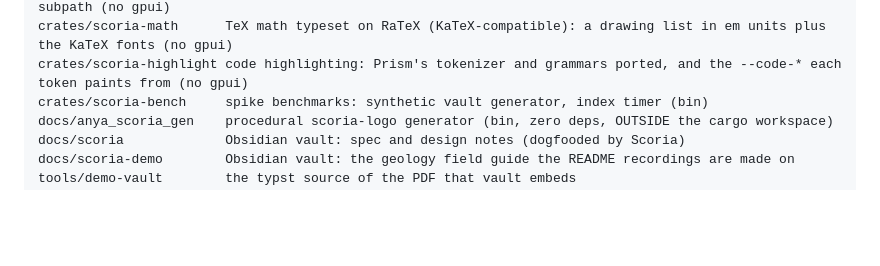
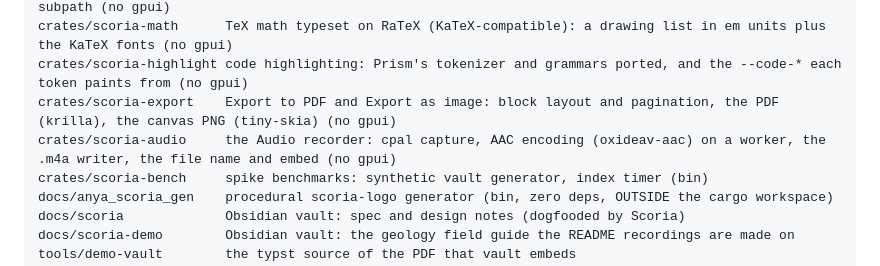
Before and after one commit to ragtux/Scoria, a Markdown page: CLAUDE.md, the part around the change. Rendered like a GitHub page; blank space fills up the shorter version.

Commit message:
List scoria-export and scoria-audio in CLAUDE.md's layout
Co-Authored-By: Claude Opus 5.5 <noreply@anthropic.com>

```diff
--- a/CLAUDE.md
+++ b/CLAUDE.md
@@ -34,6 +34,8 @@ crates/scoria-bases     the Bases expression language: statements parsed into Ob
 crates/scoria-pdf       PDF rendering on hayro: pages to RGBA, outline, title, page text, the #page= subpath (no gpui)
 crates/scoria-math      TeX math typeset on RaTeX (KaTeX-compatible): a drawing list in em units plus the KaTeX fonts (no gpui)
 crates/scoria-highlight code highlighting: Prism's tokenizer and grammars ported, and the --code-* each token paints from (no gpui)
+crates/scoria-export    Export to PDF and Export as image: block layout and pagination, the PDF (krilla), the canvas PNG (tiny-skia) (no gpui)
+crates/scoria-audio     the Audio recorder: cpal capture, AAC encoding (oxideav-aac) on a worker, the .m4a writer, the file name and embed (no gpui)
 crates/scoria-bench     spike benchmarks: synthetic vault generator, index timer (bin)
 docs/anya_scoria_gen    procedural scoria-logo generator (bin, zero deps, OUTSIDE the cargo workspace)
 docs/scoria             Obsidian vault: spec and design notes (dogfooded by Scoria)
```
